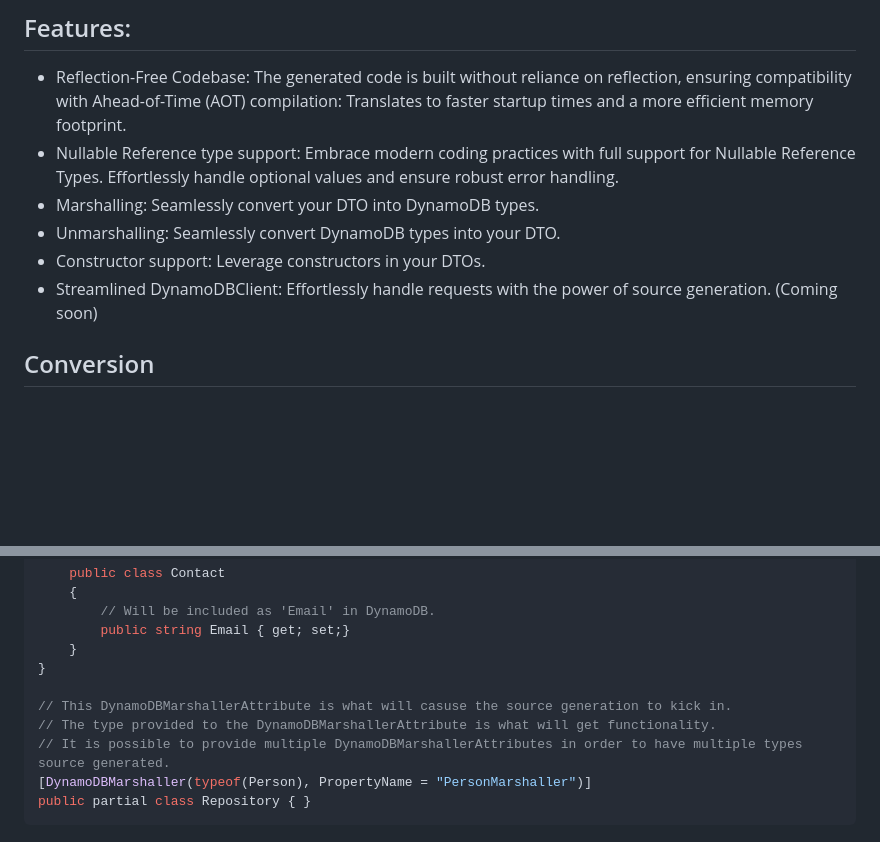
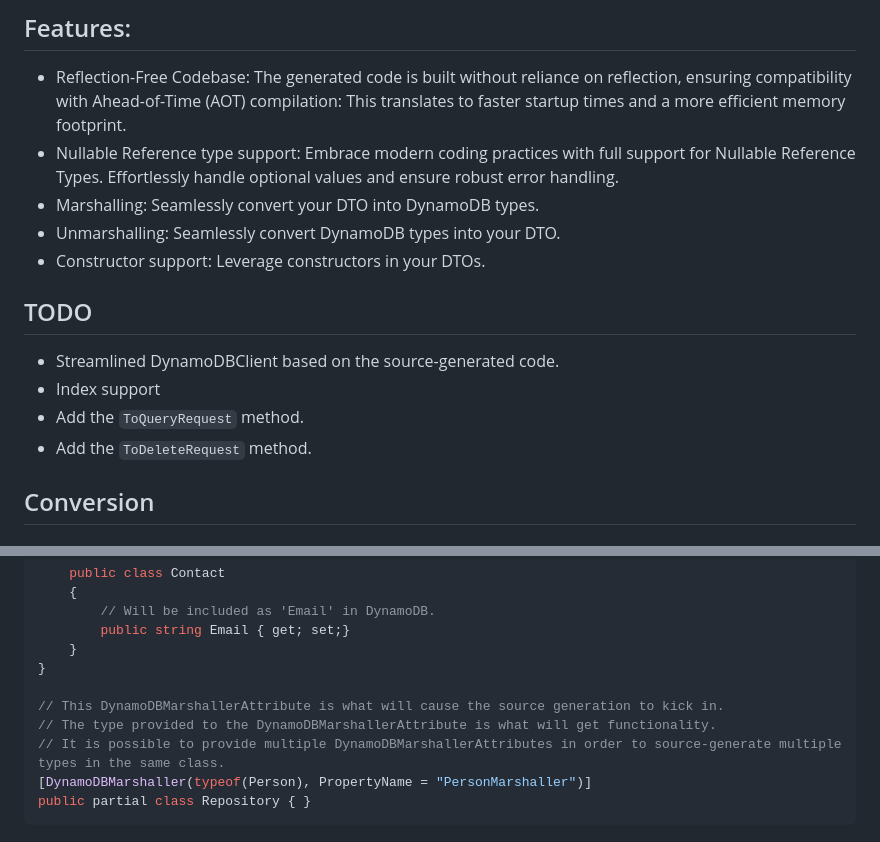
Before and after one commit to inputfalken/DynamoDB.SourceGenerator, a Markdown page: README.md, 2 parts joined by grey strips. Drawn GitHub-style; blank space fills up the shorter version.

````diff
--- a/README.md
+++ b/README.md
@@ -17,13 +17,18 @@ This project has not been tested in any real scenario and currently serves as a
 ## Features:
 
 * Reflection-Free Codebase: The generated code is built without reliance on reflection, ensuring compatibility with
-  Ahead-of-Time (AOT) compilation: Translates to faster startup times and a more efficient memory footprint.
+  Ahead-of-Time (AOT) compilation: This translates to faster startup times and a more efficient memory footprint.
 * Nullable Reference type support: Embrace modern coding practices with full support for Nullable Reference Types.
   Effortlessly handle optional values and ensure robust error handling.
 * Marshalling: Seamlessly convert your DTO into DynamoDB types.
 * Unmarshalling: Seamlessly convert DynamoDB types into your DTO.
 * Constructor support: Leverage constructors in your DTOs.
-* Streamlined DynamoDBClient: Effortlessly handle requests with the power of source generation. (Coming soon)
+
+## TODO
+* Streamlined DynamoDBClient based on the source-generated code.
+* Index support
+* Add the `ToQueryRequest` method.
+* Add the `ToDeleteRequest` method.
 
 ## Conversion
 
@@ -124,9 +129,9 @@ public class Person
     }
 }
 
-// This DynamoDBMarshallerAttribute is what will casuse the source generation to kick in.
+// This DynamoDBMarshallerAttribute is what will cause the source generation to kick in.
 // The type provided to the DynamoDBMarshallerAttribute is what will get functionality.
-// It is possible to provide multiple DynamoDBMarshallerAttributes in order to have multiple types source generated.
+// It is possible to provide multiple DynamoDBMarshallerAttributes in order to source-generate multiple types in the same class.
 [DynamoDBMarshaller(typeof(Person), PropertyName = "PersonMarshaller")]
 public partial class Repository { }
 ```
````
Also changed, not shown: other parts of README.md (+1 -1 lines).
